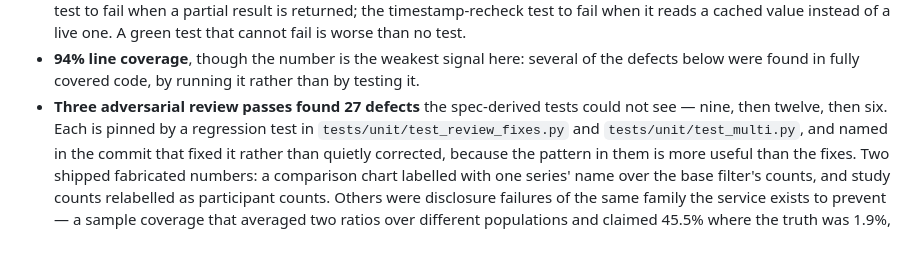
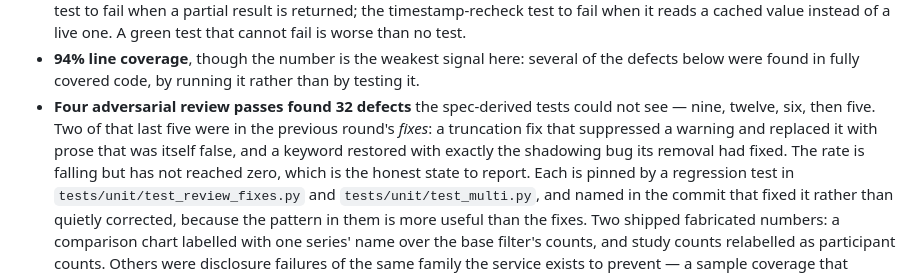
Before and after one commit to Akkikens/cheiron, a Markdown page: README.md, the part around the change. Drawn GitHub-style; blank space fills up the shorter version.

Commit message:
README: four passes, 32 defects, two of them in the previous fixes
The section is about how correctness was validated, and the most useful fact in
it is now that two defects were introduced by the round of fixes before them.
The rate is falling and has not reached zero; saying so is the point.

```diff
--- a/README.md
+++ b/README.md
@@ -529,8 +529,12 @@ for that step — including the two commits that say a shipped chart was a fabri
   that cannot fail is worse than no test.
 - **94% line coverage**, though the number is the weakest signal here: several of the defects
   below were found in fully covered code, by running it rather than by testing it.
-- **Three adversarial review passes found 27 defects** the spec-derived tests could not see —
-  nine, then twelve, then six. Each is pinned by a regression test in
+- **Four adversarial review passes found 32 defects** the spec-derived tests could not see —
+  nine, twelve, six, then five. Two of that last five were in the previous round's *fixes*: a
+  truncation fix that suppressed a warning and replaced it with prose that was itself false, and
+  a keyword restored with exactly the shadowing bug its removal had fixed. The rate is falling
+  but has not reached zero, which is the honest state to report. Each is pinned by a regression
+  test in
   `tests/unit/test_review_fixes.py` and `tests/unit/test_multi.py`, and named in the commit that
   fixed it rather than quietly corrected, because the pattern in them is more useful than the
   fixes. Two shipped fabricated numbers: a comparison chart labelled with one series' name over
```
